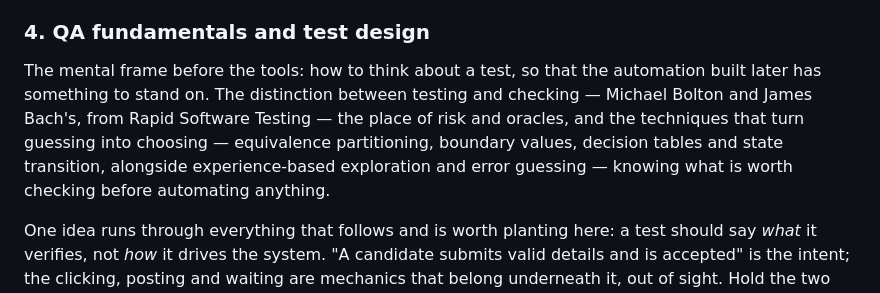
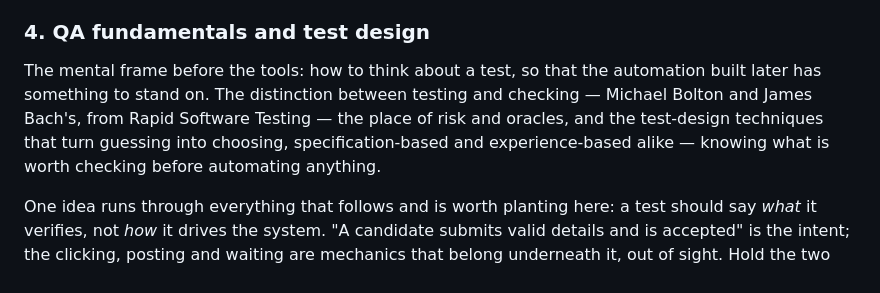
Before and after one commit to asoaresbb/qa-learning-path, a Markdown page: README.md, the part around the change. GitHub-like rendering.

```diff
--- a/README.md
+++ b/README.md
@@ -26,7 +26,7 @@ How the web actually works: TCP/IP, DNS, ports, and the HTTP request-response cy
 Exercise: inspect real traffic with curl and the browser's Network tab, reading what comes back.
 
 ### 4. QA fundamentals and test design
-The mental frame before the tools: how to think about a test, so that the automation built later has something to stand on. The distinction between testing and checking — Michael Bolton and James Bach's, from Rapid Software Testing — the place of risk and oracles, and the techniques that turn guessing into choosing — equivalence partitioning, boundary values, decision tables and state transition, alongside experience-based exploration and error guessing — knowing what is worth checking before automating anything.
+The mental frame before the tools: how to think about a test, so that the automation built later has something to stand on. The distinction between testing and checking — Michael Bolton and James Bach's, from Rapid Software Testing — the place of risk and oracles, and the test-design techniques that turn guessing into choosing, specification-based and experience-based alike — knowing what is worth checking before automating anything.
 
 One idea runs through everything that follows and is worth planting here: a test should say *what* it verifies, not *how* it drives the system. "A candidate submits valid details and is accepted" is the intent; the clicking, posting and waiting are mechanics that belong underneath it, out of sight. Hold the two apart and a test reads as a specification of behaviour rather than a script that happens to pass — and the suite survives a change in the UI or the wiring beneath it. This is the same principle whether the test talks to a browser or to an API, and it is what the Page Object Model in module 11 and the API suite in module 10 are built to express. The point now is only to recognise the seam between intent and mechanics, before any framework hides it.
 
```
Also changed, not shown: modules/04-test-design/README.md (+12 -1 lines).
